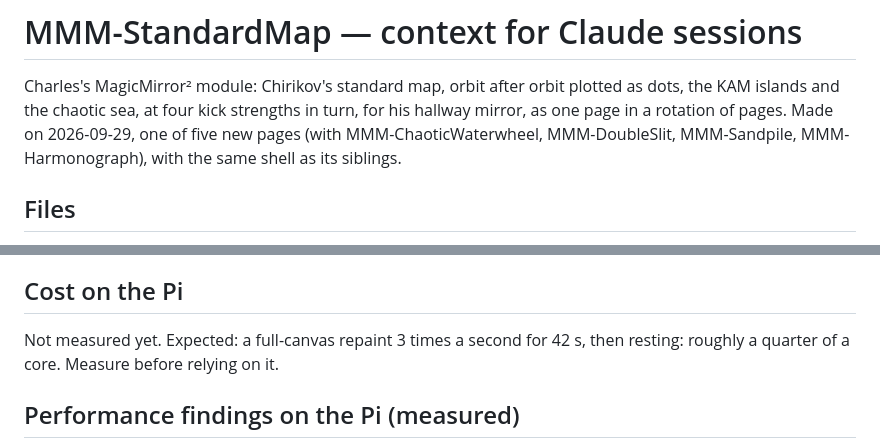
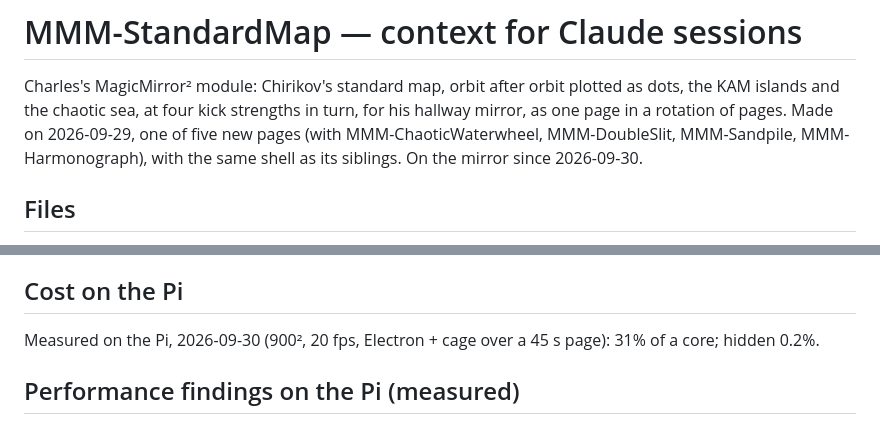
Before and after one commit to charleswest775/MMM-StandardMap, a Markdown page: CLAUDE.md, 2 parts joined by grey strips. GitHub-like rendering.

```diff
--- a/CLAUDE.md
+++ b/CLAUDE.md
@@ -2,7 +2,7 @@
 
 Charles's MagicMirror² module: Chirikov's standard map, orbit after orbit plotted as dots, the KAM islands and the chaotic sea, at four kick strengths in turn, for his hallway mirror, as one page in a
 rotation of pages. Made on 2026-09-29, one of five new pages (with MMM-ChaoticWaterwheel, MMM-DoubleSlit, MMM-Sandpile, MMM-Harmonograph),
-with the same shell as its siblings.
+with the same shell as its siblings. On the mirror since 2026-09-30.
 
 ## Files
 
@@ -32,7 +32,7 @@ spirit with the sibling modules (MMM-ChaosTheory, MMM-LorenzAttractor, MMM-Doubl
 
 ## Cost on the Pi
 
-Not measured yet. Expected: a full-canvas repaint 3 times a second for 42 s, then resting: roughly a quarter of a core. Measure before relying on it.
+Measured on the Pi, 2026-09-30 (900², 20 fps, Electron + cage over a 45 s page): 31% of a core; hidden 0.2%.
 
 ## Performance findings on the Pi (measured)
 
```
Also changed, not shown: README.md (+12 -4 lines).
